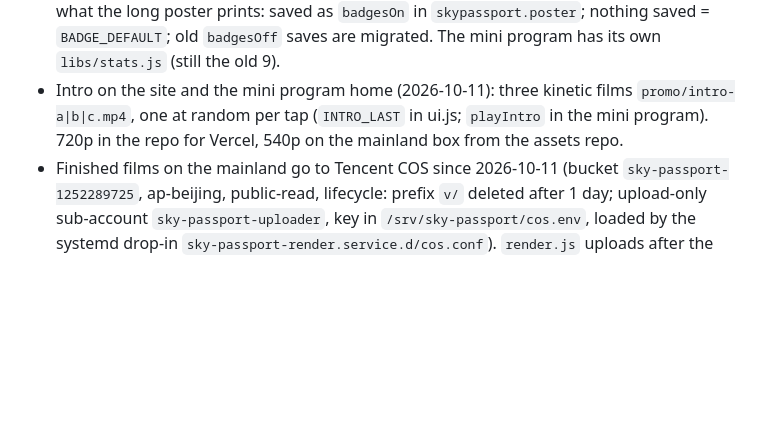
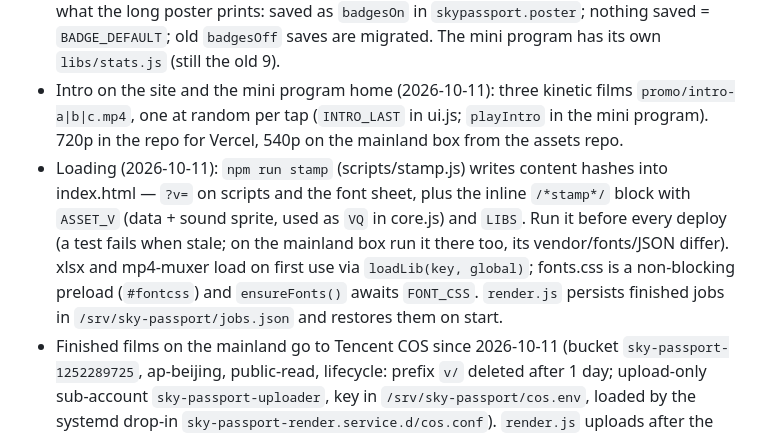
Before and after one commit to baiiiii521/sky-passport, a Markdown page: CLAUDE.md, the part around the change. GitHub-like rendering; blank space fills up the shorter version.

Commit message:
Notes: stamping, lazy libraries, job index
Co-Authored-By: Claude Opus 5.5 <noreply@anthropic.com>

```diff
--- a/CLAUDE.md
+++ b/CLAUDE.md
@@ -51,6 +51,7 @@ Two codebases live here:
 - Long poster v3.1 「夜航」 (default; 「经典护照」 kept as `renderLongPosterClassic`, choice in `skypassport.posterStyle`, buttons `#segPoster`): `renderLongPosterNight` draws globe cover (`HOME.paintGlobe`, fixed clock), boarding pass (home base → farthest airport, tier as CLASS, seeded barcode/serial), split-flap numbers, a dark route map built from the scene's own Path2D caches (same China rules: china.json outline, others clipped by `outsideCN`, nine-dash `jdP` always, Taiwan neutral marker in the stamps), flags, medal cards by rarity, neon timeline, QR + MRZ footer. Block heights are exact; sections follow the poster options. Dynamic CJK (place names, medal text) is loaded with `loadGlyphs` before drawing.
 - Achievements v3.1 (`extras.js`): `allBadges(sc)` returns ~33 medals in groups dist/place/time/air with rarity base/silver/gold/legend; locked ones (`lock:true`) say how to unlock and may carry `prog`. `computeBadges` = unlocked only. The user taps medals to pick what the long poster prints: saved as `badgesOn` in `skypassport.poster`; nothing saved = `BADGE_DEFAULT`; old `badgesOff` saves are migrated. The mini program has its own `libs/stats.js` (still the old 9).
 - Intro on the site and the mini program home (2026-10-11): three kinetic films `promo/intro-a|b|c.mp4`, one at random per tap (`INTRO_LAST` in ui.js; `playIntro` in the mini program). 720p in the repo for Vercel, 540p on the mainland box from the assets repo.
+- Loading (2026-10-11): `npm run stamp` (scripts/stamp.js) writes content hashes into index.html — `?v=` on scripts and the font sheet, plus the inline `/*stamp*/` block with `ASSET_V` (data + sound sprite, used as `VQ` in core.js) and `LIBS`. Run it before every deploy (a test fails when stale; on the mainland box run it there too, its vendor/fonts/JSON differ). xlsx and mp4-muxer load on first use via `loadLib(key, global)`; fonts.css is a non-blocking preload (`#fontcss`) and `ensureFonts()` awaits `FONT_CSS`. `render.js` persists finished jobs in `/srv/sky-passport/jobs.json` and restores them on start.
 - Finished films on the mainland go to Tencent COS since 2026-10-11 (bucket `sky-passport-1252289725`, ap-beijing, public-read, lifecycle: prefix `v/` deleted after 1 day; upload-only sub-account `sky-passport-uploader`, key in `/srv/sky-passport/cos.env`, loaded by the systemd drop-in `sky-passport-render.service.d/cos.conf`). `render.js` uploads after the mux (0.4 s), deletes the local file, and nginx answers `/v/<id>.mp4` with a 302 to the bucket (`try_files /videos/$1 @cos`), so clients keep the same URL; upload failure = served locally as before. The bucket domain is in the mini program's downloadFile list. Setup: `web/deploy/COS.md`. Backups of the pre-COS files: `server/render.js.bak-precos`, `/tmp/sky-passport.nginx.bak-precos`.
 - Large files to the mainland box: public repo `baiiiii521/sky-passport-assets` (promo videos only, no source); the server pulls from raw.githubusercontent.com / ghfast.top. The domestic `public/promo/*.mp4` are the 540p copies from there — `deploy.sh` would try to replace them with the 5 MB ones, so rsync with `--exclude promo/` from abroad. Mini program images are cached by name: bump the `?v=` on `mp/long.jpg` when it changes.
 - Promo v4/v5 (2026-10-10/11): `make_voice.py` = narrated 42 s cut where the narration drives the on-screen words (`STORY.setVO`, `--no-qr`); `make_kinetic.py --mode A|B|C` = short kinetic cuts without explaining (A rapid-fire boarding passes 24.6 s; B one pass → barcode → routes, the hit is the stamp, 18.2 s, one narrated line via `--vo`; C departures board → giant pass torn → film reveal, 20.4 s). In B and C the brand title appears only on the end card. `--no-url` drops QR, URL and the mini-program phrase. Outputs live in the git-ignored `promo/v4`, `promo/v5`.
```
